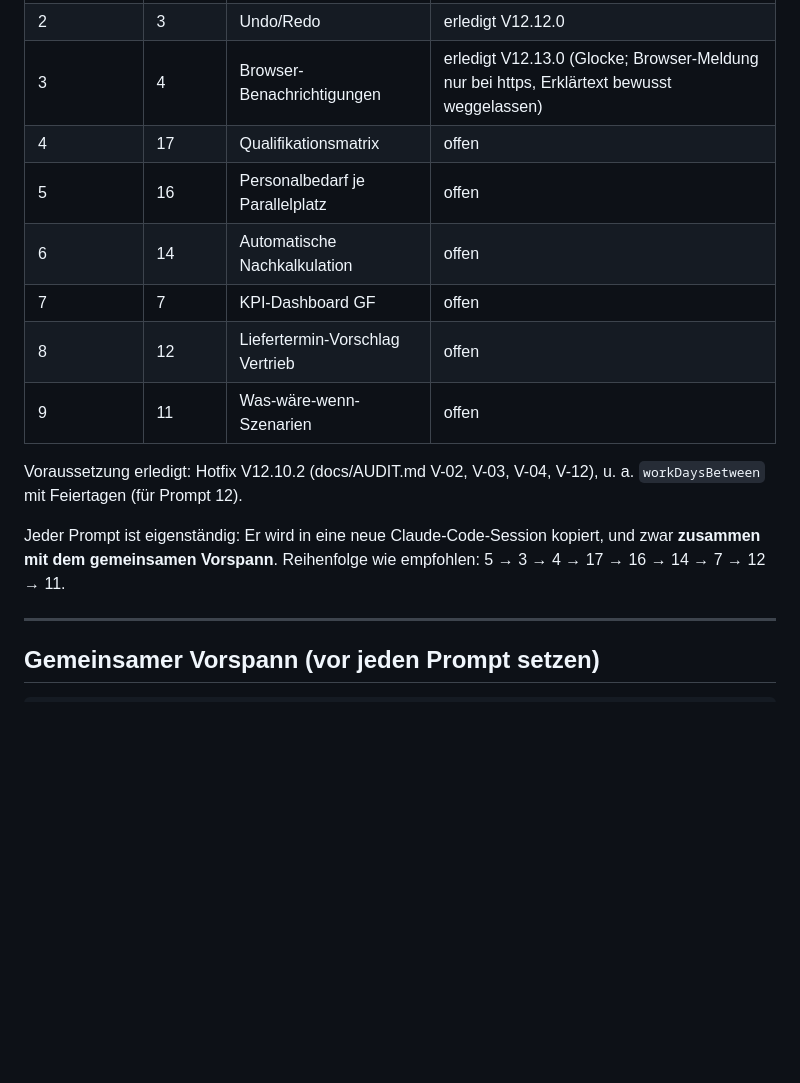
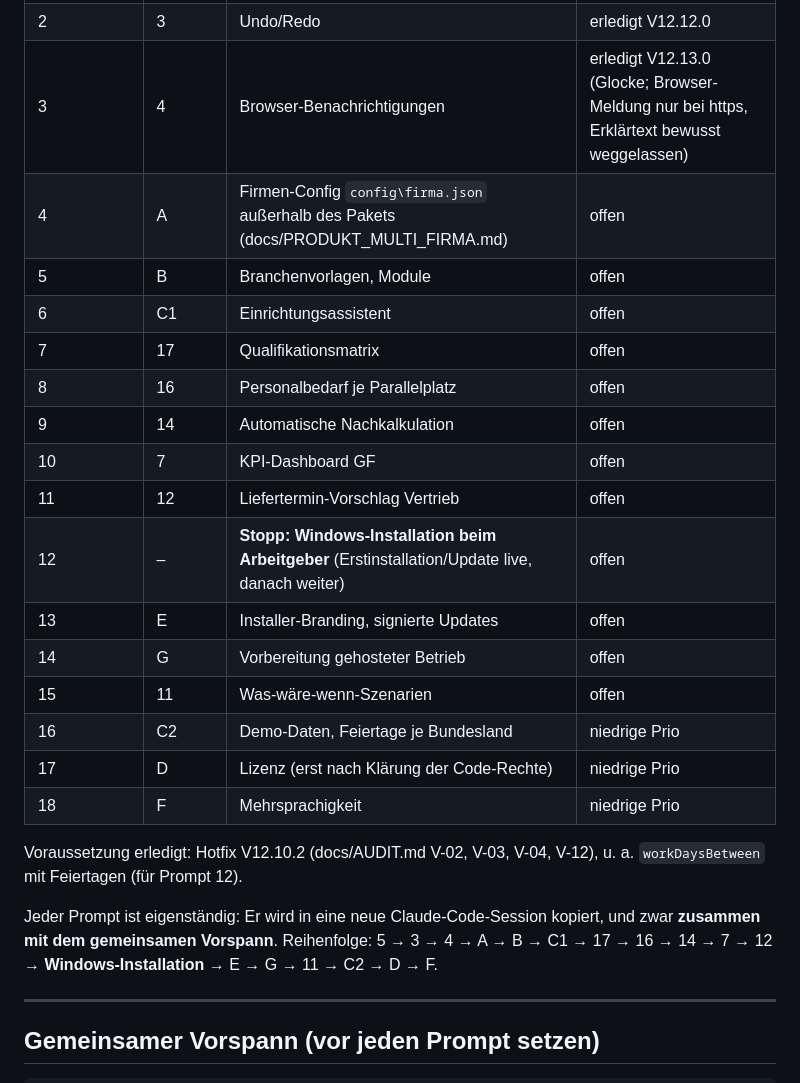
Before and after one commit to xiy12345678910-lab/Produktionsplanung, a Markdown page: docs/FEATURE_PROMPTS.md, the part around the change. Drawn GitHub-style; blank space fills up the shorter version.

Commit message:
Doku: Reihenfolge To-do inkl. Multi-Firma-Pakete und Windows-Installation nach P12
Co-Authored-By: Claude Opus 5.5 <noreply@anthropic.com>
Claude-Session: https://claude.ai/code/session_01WjF2Zo3XdceSfrSTfpUKXx

```diff
--- a/docs/FEATURE_PROMPTS.md
+++ b/docs/FEATURE_PROMPTS.md
@@ -7,17 +7,26 @@
 | 1 | 5 | Hallenmodus (Hell/Dunkel/Halle) | erledigt V12.11.0 (Kiosk-Schalter optional, nicht umgesetzt) |
 | 2 | 3 | Undo/Redo | erledigt V12.12.0 |
 | 3 | 4 | Browser-Benachrichtigungen | erledigt V12.13.0 (Glocke; Browser-Meldung nur bei https, Erklärtext bewusst weggelassen) |
-| 4 | 17 | Qualifikationsmatrix | offen |
-| 5 | 16 | Personalbedarf je Parallelplatz | offen |
-| 6 | 14 | Automatische Nachkalkulation | offen |
-| 7 | 7 | KPI-Dashboard GF | offen |
-| 8 | 12 | Liefertermin-Vorschlag Vertrieb | offen |
-| 9 | 11 | Was-wäre-wenn-Szenarien | offen |
+| 4 | A | Firmen-Config `config\firma.json` außerhalb des Pakets (docs/PRODUKT_MULTI_FIRMA.md) | offen |
+| 5 | B | Branchenvorlagen, Module | offen |
+| 6 | C1 | Einrichtungsassistent | offen |
+| 7 | 17 | Qualifikationsmatrix | offen |
+| 8 | 16 | Personalbedarf je Parallelplatz | offen |
+| 9 | 14 | Automatische Nachkalkulation | offen |
+| 10 | 7 | KPI-Dashboard GF | offen |
+| 11 | 12 | Liefertermin-Vorschlag Vertrieb | offen |
+| 12 | – | **Stopp: Windows-Installation beim Arbeitgeber** (Erstinstallation/Update live, danach weiter) | offen |
+| 13 | E | Installer-Branding, signierte Updates | offen |
+| 14 | G | Vorbereitung gehosteter Betrieb | offen |
+| 15 | 11 | Was-wäre-wenn-Szenarien | offen |
+| 16 | C2 | Demo-Daten, Feiertage je Bundesland | niedrige Prio |
+| 17 | D | Lizenz (erst nach Klärung der Code-Rechte) | niedrige Prio |
+| 18 | F | Mehrsprachigkeit | niedrige Prio |
 
 Voraussetzung erledigt: Hotfix V12.10.2 (docs/AUDIT.md V-02, V-03, V-04, V-12), u. a. `workDaysBetween` mit Feiertagen (für Prompt 12).
 
 Jeder Prompt ist eigenständig: Er wird in eine neue Claude-Code-Session kopiert, und zwar **zusammen mit dem gemeinsamen Vorspann**.
-Reihenfolge wie empfohlen: 5 → 3 → 4 → 17 → 16 → 14 → 7 → 12 → 11.
+Reihenfolge: 5 → 3 → 4 → A → B → C1 → 17 → 16 → 14 → 7 → 12 → **Windows-Installation** → E → G → 11 → C2 → D → F.
 
 ---
 
```
